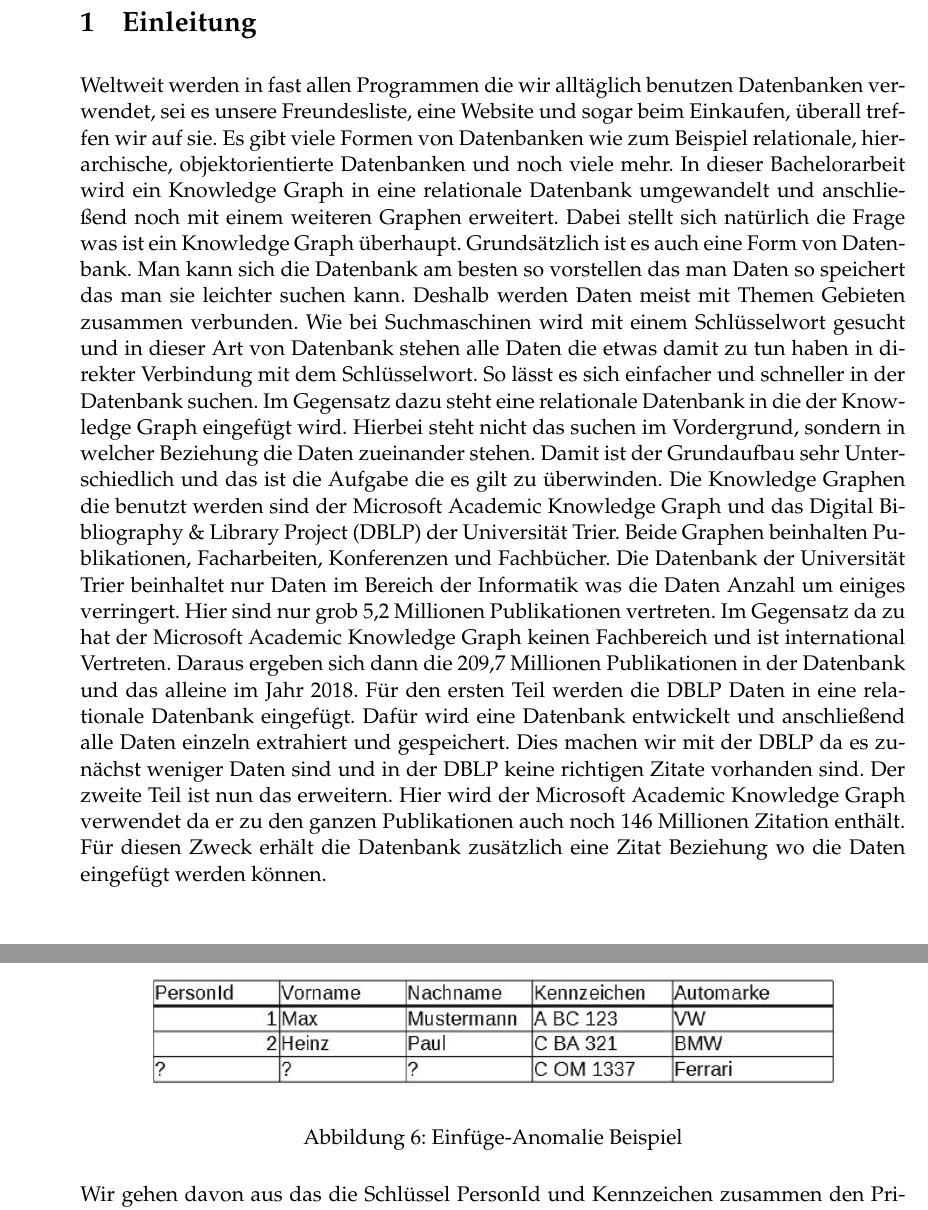
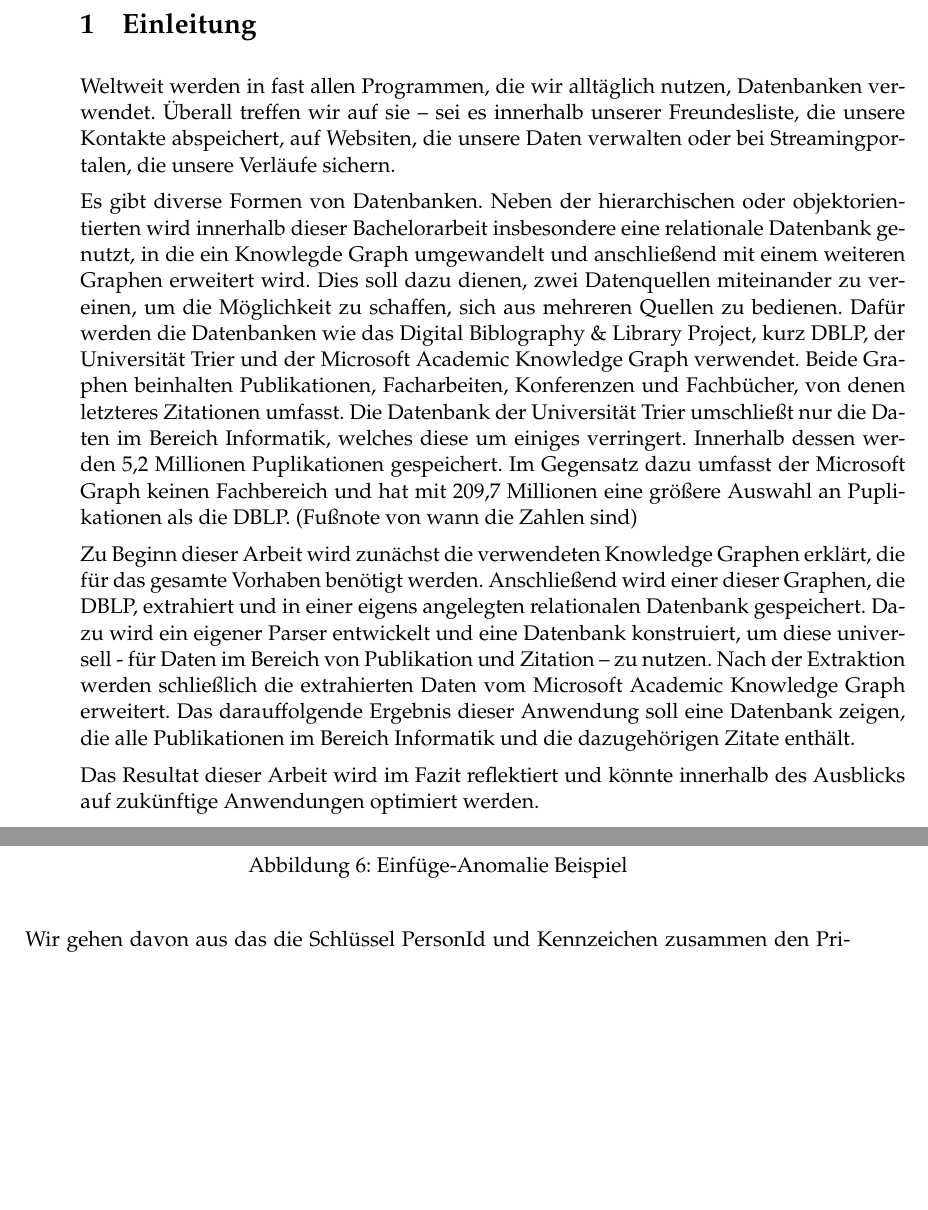
Before and after one commit to TimoStroick/Bachelor, a LaTeX document (Dokumente/LaTex/ba.tex, which reads Dokumente/LaTex/einleitung.tex): two parts of pages 9 and 17 of 23 before the commit and two parts of pages 9 and 16 of 23 after it, joined at a grey line, cut so that both start at the same text, the shorter picture padded with empty space. Compiled offline with pdfLaTeX.

Commit message:
Einleitung verbessert

```diff
--- a/Dokumente/LaTex/einleitung.tex
+++ b/Dokumente/LaTex/einleitung.tex
@@ -1,2 +1,14 @@
 \section{Einleitung}
-Weltweit werden in fast allen Programmen die wir alltäglich benutzen Datenbanken verwendet, sei es unsere Freundesliste, eine Website und sogar beim Einkaufen, überall treffen wir auf sie. Es gibt viele Formen von Datenbanken wie zum Beispiel relationale, hierarchische, objektorientierte Datenbanken und noch viele mehr. In dieser Bachelorarbeit wird ein Knowledge Graph in eine relationale Datenbank umgewandelt und anschließend noch mit einem weiteren Graphen erweitert. Dabei stellt sich natürlich die Frage was ist ein Knowledge Graph überhaupt. Grundsätzlich ist es auch eine Form von Datenbank. Man kann sich die Datenbank am besten so vorstellen das man Daten so speichert das man sie leichter suchen kann. Deshalb werden Daten meist mit Themen Gebieten zusammen verbunden. Wie bei Suchmaschinen wird mit einem Schlüsselwort gesucht und in dieser Art von Datenbank stehen alle Daten die etwas damit zu tun haben in direkter Verbindung mit dem Schlüsselwort. So lässt es sich einfacher und schneller in der Datenbank suchen. Im Gegensatz dazu steht eine relationale Datenbank in die der Knowledge Graph eingefügt wird. Hierbei steht nicht das suchen im Vordergrund, sondern in welcher Beziehung die Daten zueinander stehen. Damit ist der Grundaufbau sehr Unterschiedlich und das ist die Aufgabe die es gilt zu überwinden. Die Knowledge Graphen die benutzt werden sind der Microsoft Academic Knowledge Graph und das Digital Bibliography \& Library Project (DBLP) der Universität Trier. Beide Graphen beinhalten Publikationen, Facharbeiten, Konferenzen und Fachbücher. Die Datenbank der Universität Trier beinhaltet nur Daten im Bereich der Informatik was die Daten Anzahl um einiges verringert. Hier sind nur grob 5,2 Millionen Publikationen vertreten. Im Gegensatz da zu hat der Microsoft Academic Knowledge Graph keinen Fachbereich und ist international Vertreten. Daraus ergeben sich dann die 209,7 Millionen Publikationen in der Datenbank und das alleine im Jahr 2018. Für den ersten Teil werden die DBLP Daten in eine relationale Datenbank eingefügt. Dafür wird eine Datenbank entwickelt und anschließend alle Daten einzeln extrahiert und gespeichert. Dies machen wir mit der DBLP da es zunächst weniger Daten sind und in der DBLP keine richtigen Zitate vorhanden sind. Der zweite Teil ist nun das erweitern. Hier wird der Microsoft Academic Knowledge Graph verwendet da er zu den ganzen Publikationen auch noch 146 Millionen Zitation enthält. Für diesen Zweck erhält die Datenbank zusätzlich eine Zitat Beziehung wo die Daten eingefügt werden können.
+Weltweit werden in fast allen Programmen, die wir alltäglich nutzen, Datenbanken verwendet. Überall treffen wir auf sie – sei es innerhalb unserer Freundesliste, die unsere Kontakte abspeichert,  auf Websiten, die unsere Daten verwalten oder bei Streamingportalen, die unsere Verläufe sichern.
+
+Es gibt diverse Formen von Datenbanken. Neben der hierarchischen oder objektorientierten wird innerhalb dieser Bachelorarbeit insbesondere eine relationale Datenbank genutzt, in die ein Knowlegde Graph umgewandelt und anschließend mit einem weiteren Graphen erweitert wird. Dies soll dazu dienen, zwei Datenquellen miteinander zu vereinen, um die Möglichkeit zu schaffen, sich aus mehreren  Quellen zu bedienen.
+Dafür werden die Datenbanken  wie das Digital Biblography \& Library Project, kurz DBLP, der Universität Trier und der Microsoft Academic Knowledge Graph verwendet. Beide Graphen beinhalten Publikationen, Facharbeiten, Konferenzen und Fachbücher, von denen letzteres Zitationen umfasst.
+Die Datenbank der Universität Trier umschließt nur die Daten im Bereich Informatik, welches diese um einiges verringert. Innerhalb dessen werden 5,2 Millionen Puplikationen gespeichert. Im Gegensatz dazu umfasst der Microsoft Graph keinen Fachbereich und hat mit 209,7 Millionen eine größere Auswahl an Puplikationen als die DBLP. (Fußnote von wann die Zahlen sind)
+
+Zu Beginn dieser Arbeit wird zunächst die verwendeten Knowledge Graphen erklärt, die für das gesamte Vorhaben benötigt werden. Anschließend wird einer dieser Graphen, die DBLP, extrahiert und in einer eigens angelegten relationalen Datenbank gespeichert. Dazu wird ein eigener Parser entwickelt und eine Datenbank konstruiert, um diese universell - für Daten im Bereich von Publikation und Zitation – zu nutzen.
+Nach der Extraktion werden schließlich die extrahierten Daten vom Microsoft Academic Knowledge Graph erweitert.
+Das darauffolgende Ergebnis dieser Anwendung soll eine Datenbank zeigen, die alle Publikationen im Bereich Informatik  und die dazugehörigen Zitate enthält.
+
+Das Resultat dieser Arbeit wird im Fazit reflektiert und könnte innerhalb des Ausblicks auf zukünftige Anwendungen optimiert werden.
+
+\newpage
```
Also changed, not shown: Dokumente/LaTex/Extraktion.tex (+0 -4 lines), Dokumente/LaTex/ba.pdf.
